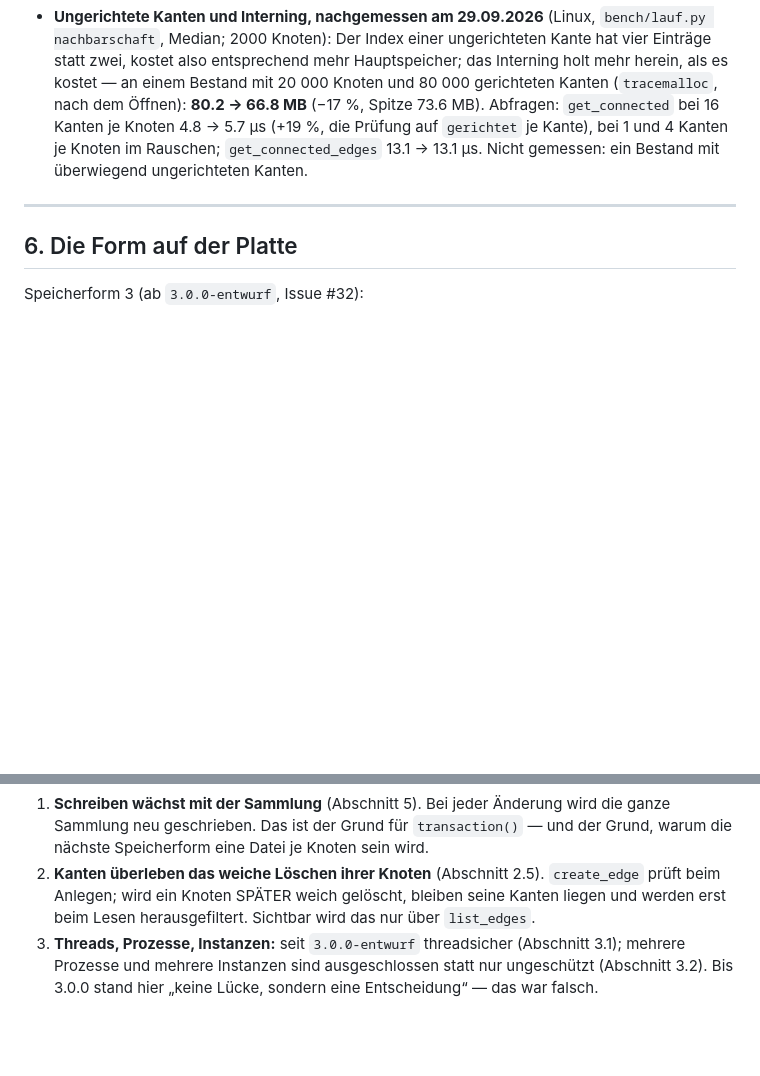
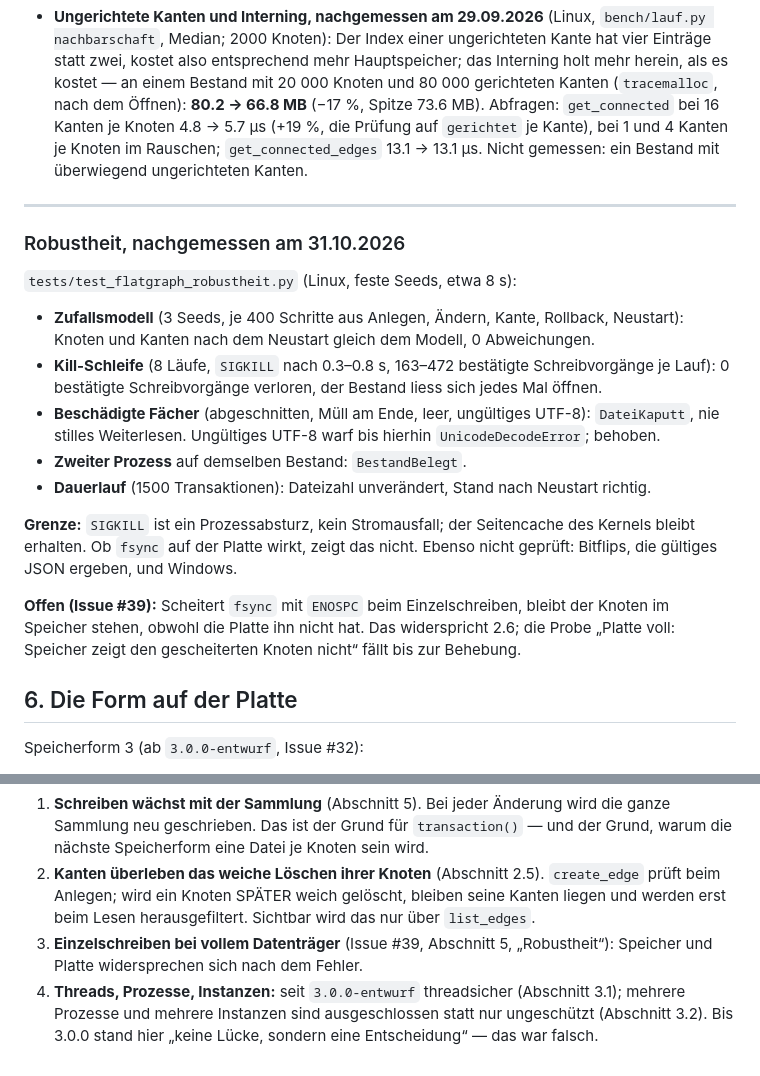
Before and after one commit to bireggbaum-beep/flatgraphdb, a Markdown page: VERTRAG.md, 2 parts joined by grey strips. GitHub-like rendering; blank space fills up the shorter version.

Commit message:
Vertrag: Robustheit nachgemessen (31.10.2026), offener Punkt #39
Co-Authored-By: Claude Sonnet 5.5 <noreply@anthropic.com>
Claude-Session: https://claude.ai/code/session_01LRBnMH6FnuUdTFXvEuprJD

```diff
--- a/VERTRAG.md
+++ b/VERTRAG.md
@@ -655,6 +655,33 @@ nach jeder Änderung:
 
 ---
 
+### Robustheit, nachgemessen am 31.10.2026
+
+`tests/test_flatgraph_robustheit.py` (Linux, feste Seeds, etwa 8 s):
+
+- **Zufallsmodell** (3 Seeds, je 400 Schritte aus Anlegen, Ändern, Kante,
+  Rollback, Neustart): Knoten und Kanten nach dem Neustart gleich dem
+  Modell, 0 Abweichungen.
+- **Kill-Schleife** (8 Läufe, `SIGKILL` nach 0.3–0.8 s, 163–472
+  bestätigte Schreibvorgänge je Lauf): 0 bestätigte Schreibvorgänge
+  verloren, der Bestand liess sich jedes Mal öffnen.
+- **Beschädigte Fächer** (abgeschnitten, Müll am Ende, leer, ungültiges
+  UTF-8): `DateiKaputt`, nie stilles Weiterlesen. Ungültiges UTF-8 warf
+  bis hierhin `UnicodeDecodeError`; behoben.
+- **Zweiter Prozess** auf demselben Bestand: `BestandBelegt`.
+- **Dauerlauf** (1500 Transaktionen): Dateizahl unverändert, Stand nach
+  Neustart richtig.
+
+**Grenze:** `SIGKILL` ist ein Prozessabsturz, kein Stromausfall; der
+Seitencache des Kernels bleibt erhalten. Ob `fsync` auf der Platte wirkt,
+zeigt das nicht. Ebenso nicht geprüft: Bitflips, die gültiges JSON
+ergeben, und Windows.
+
+**Offen (Issue #39):** Scheitert `fsync` mit `ENOSPC` beim Einzelschreiben,
+bleibt der Knoten im Speicher stehen, obwohl die Platte ihn nicht hat.
+Das widerspricht 2.6; die Probe „Platte voll: Speicher zeigt den
+gescheiterten Knoten nicht“ fällt bis zur Behebung.
+
 ## 6. Die Form auf der Platte
 
 Speicherform 3 (ab `3.0.0-entwurf`, Issue #32):
@@ -771,7 +798,9 @@ Was diesen Vertrag weiterhin unmittelbar betrifft:
    `create_edge` prüft beim Anlegen; wird ein Knoten SPÄTER weich
    gelöscht, bleiben seine Kanten liegen und werden erst beim Lesen
    herausgefiltert. Sichtbar wird das nur über `list_edges`.
-3. **Threads, Prozesse, Instanzen:** seit `3.0.0-entwurf` threadsicher
+3. **Einzelschreiben bei vollem Datenträger** (Issue #39, Abschnitt 5,
+   „Robustheit“): Speicher und Platte widersprechen sich nach dem Fehler.
+4. **Threads, Prozesse, Instanzen:** seit `3.0.0-entwurf` threadsicher
    (Abschnitt 3.1); mehrere Prozesse und mehrere Instanzen sind
    ausgeschlossen statt nur ungeschützt (Abschnitt 3.2). Bis 3.0.0 stand
    hier „keine Lücke, sondern eine Entscheidung“ — das war falsch.
```
